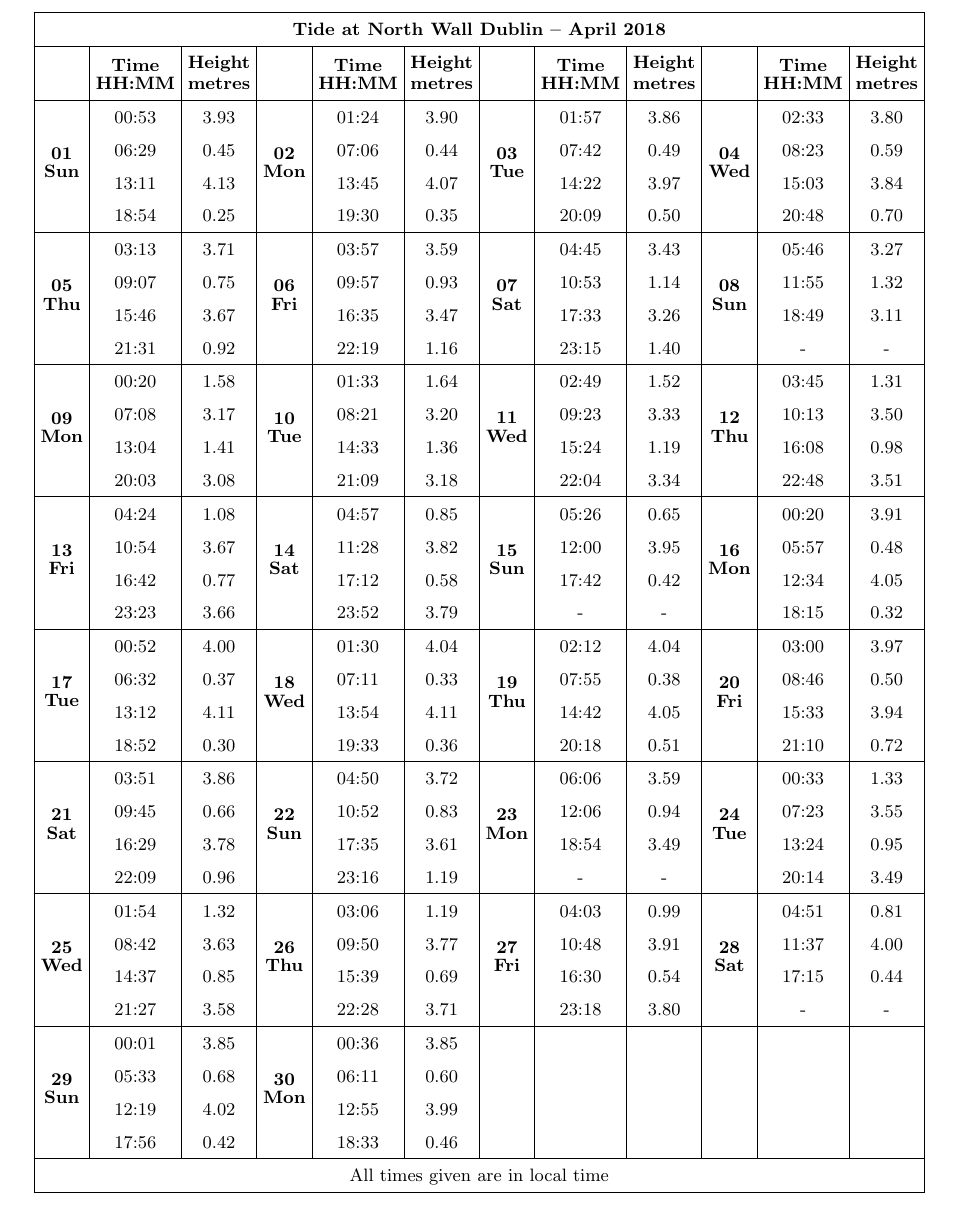
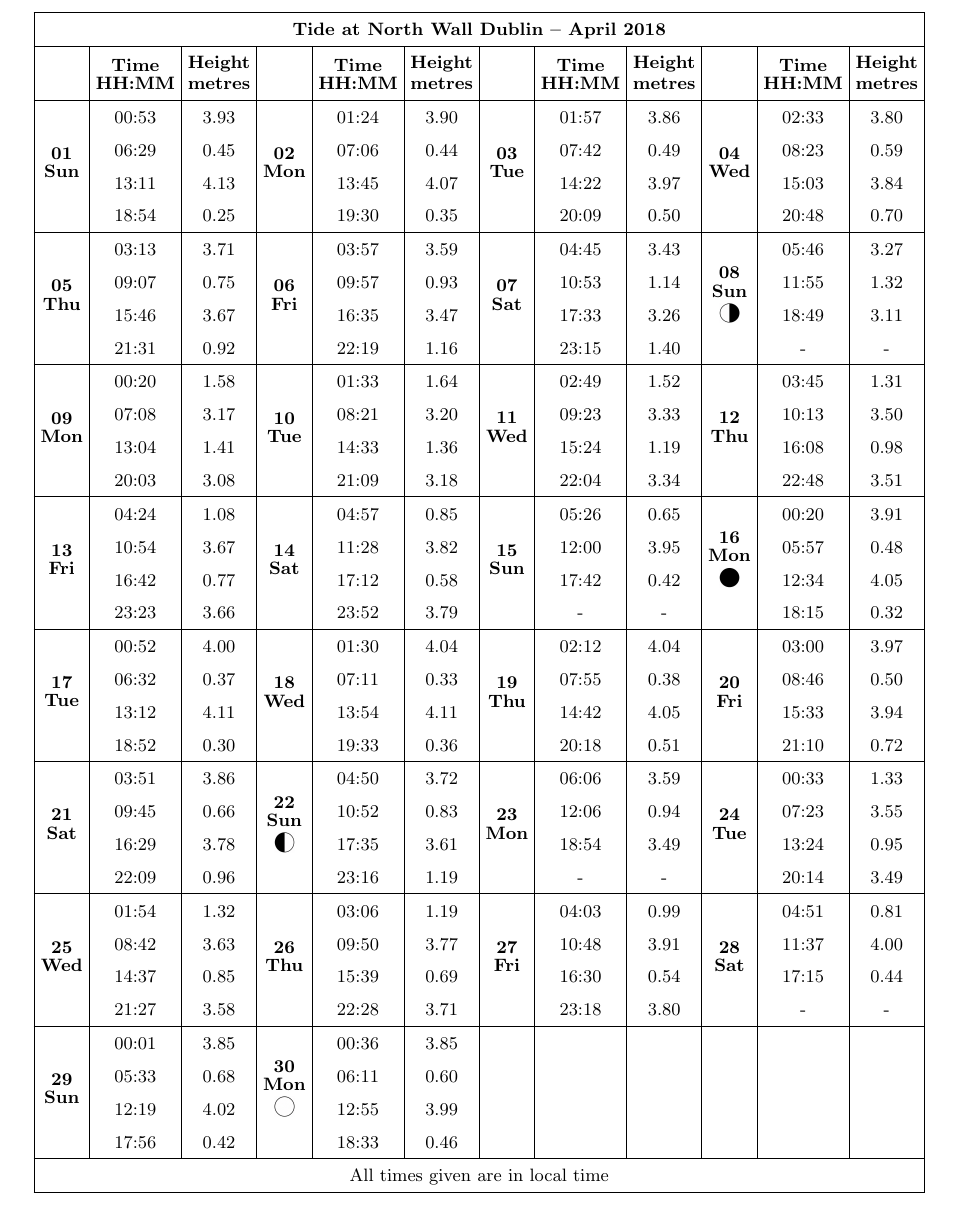
Before and after one commit to phil-bradley/navigation, a LaTeX book (Notes.tex): part of page 27 of 28, cut so that both start at the same text. Compiled offline with pdfLaTeX.

Commit message:
Moon phases

```diff
--- a/Notes.tex
+++ b/Notes.tex
@@ -568,7 +568,7 @@ The table below shows the height of the tide at North Wall in Dublin during the
 \multirow{4}{*}{\textbf{\shortstack{05\\Thu}}} & 03:13 & 3.71 &
 \multirow{4}{*}{\textbf{\shortstack{06\\Fri}}} & 03:57 & 3.59 &
 \multirow{4}{*}{\textbf{\shortstack{07\\Sat}}} & 04:45 & 3.43 &
-\multirow{4}{*}{\textbf{\shortstack{08\\Sun}}} & 05:46 & 3.27 \\
+\multirow{4}{*}{\textbf{\shortstack{08\\Sun\\ \includegraphics[height=0.35cm]{resources/moon-phases-wb.png}}}} & 05:46 & 3.27 \\
 & 09:07 & 0.75 & & 09:57 & 0.93 & & 10:53 & 1.14 & & 11:55 & 1.32 \\
 & 15:46 & 3.67 & & 16:35 & 3.47 & & 17:33 & 3.26 & & 18:49 & 3.11 \\
 & 21:31 & 0.92 & & 22:19 & 1.16 & & 23:15 & 1.40 & & - & - \\
@@ -586,7 +586,7 @@ The table below shows the height of the tide at North Wall in Dublin during the
 \multirow{4}{*}{\textbf{\shortstack{13\\Fri}}} & 04:24 & 1.08 &
 \multirow{4}{*}{\textbf{\shortstack{14\\Sat}}} & 04:57 & 0.85 &
 \multirow{4}{*}{\textbf{\shortstack{15\\Sun}}} & 05:26 & 0.65 &
-\multirow{4}{*}{\textbf{\shortstack{16\\Mon}}} & 00:20 & 3.91 \\
+\multirow{4}{*}{\textbf{\shortstack{16\\Mon\\ \includegraphics[height=0.35cm]{resources/moon-phases-b.png}}}} & 00:20 & 3.91 \\
 & 10:54 & 3.67 & & 11:28 & 3.82 & & 12:00 & 3.95 & & 05:57 & 0.48 \\
 & 16:42 & 0.77 & & 17:12 & 0.58 & & 17:42 & 0.42 & & 12:34 & 4.05 \\
 & 23:23 & 3.66 & & 23:52 & 3.79 & & - & - & & 18:15 & 0.32 \\
@@ -620,7 +620,7 @@ The table below shows the height of the tide at North Wall in Dublin during the
 
 \hline
 \multirow{4}{*}{\textbf{\shortstack{29\\Sun}}} & 00:01 & 3.85 &
-\multirow{4}{*}{\textbf{\shortstack{30\\Mon}}} & 00:36 & 3.85 &
+\multirow{4}{*}{\textbf{\shortstack{30\\Mon\\  \includegraphics[height=0.35cm]{resources/moon-phases-w.png}}}} & 00:36 & 3.85 &
 & & &
 & & \\
 & 05:33 & 0.68 & & 06:11 & 0.60 & & & & & & \\
```
Also changed, not shown: resources/moon-phases-b.png (added), resources/moon-phases-bw.png (added), resources/moon-phases-w.png (added), resources/moon-phases-wb.png (added), resources/moon-phases.png (added), Notes.tex (2 more changed lines).
